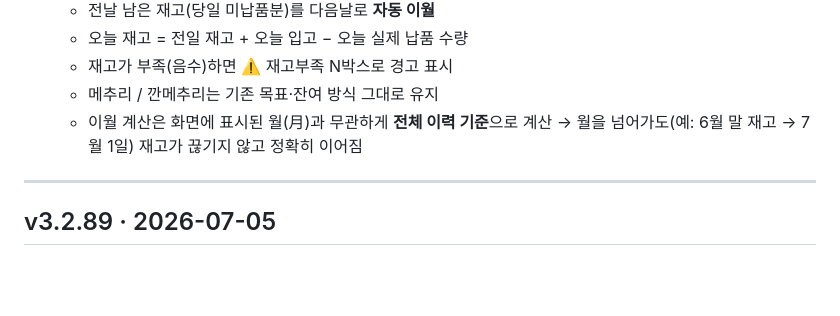
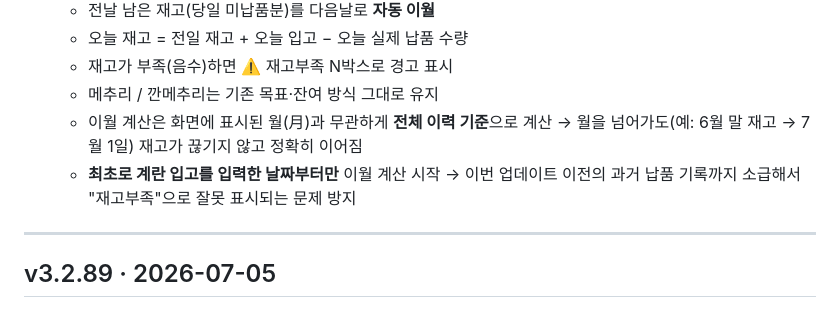
Before and after one commit to pws72580491-creator/Baljoo, a Markdown page: CHANGELOG.md, the part around the change. Drawn GitHub-style; blank space fills up the shorter version.

```diff
--- a/CHANGELOG.md
+++ b/CHANGELOG.md
@@ -15,6 +15,8 @@
   - 메추리 / 깐메추리는 기존 목표·잔여 방식 그대로 유지
   - 이월 계산은 화면에 표시된 월(月)과 무관하게 **전체 이력 기준**으로 계산 →
     월을 넘어가도(예: 6월 말 재고 → 7월 1일) 재고가 끊기지 않고 정확히 이어짐
+  - **최초로 계란 입고를 입력한 날짜부터만** 이월 계산 시작 →
+    이번 업데이트 이전의 과거 납품 기록까지 소급해서 "재고부족"으로 잘못 표시되는 문제 방지
 
 ---
 
```
